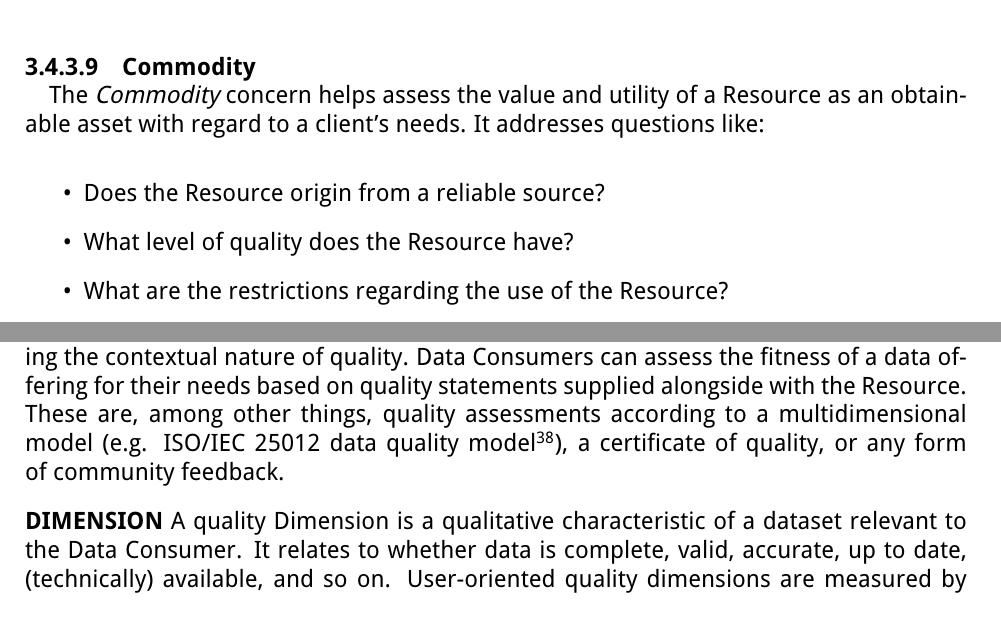
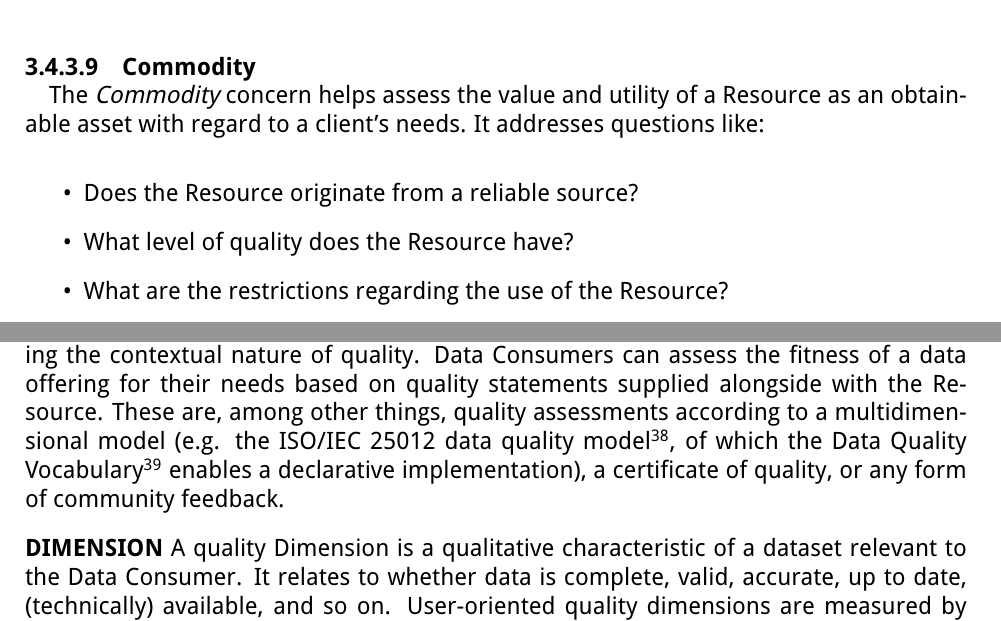
Before and after one commit to International-Data-Spaces-Association/IDS-RAM_4_0, a LaTeX document (IDSA_RAM_4_0.tex, which reads section3_3_information_layer.tex): two parts of pages 67 and 69 of 149, joined at a grey line, cut so that both start at the same text. Compiled offline with pdfLaTeX.

Commit message:
reference to W3C Data Quality Vocabulary

```diff
--- a/section3_3_information_layer.tex
+++ b/section3_3_information_layer.tex
@@ -383,7 +383,7 @@ Example:\  \textit{Message of the $``$ArtifactRequestMessage$"$  type requesting
 
 The \textit{Commodity} concern helps assess the value and utility of a Resource as an obtainable asset with regard to a client’s needs. It addresses questions like:
  \begin{itemize}
-	\item Does the Resource origin from a reliable source?
+	\item Does the Resource originate from a reliable source?
  	\item What level of quality does the Resource have?
  	\item What are the restrictions regarding the use of the Resource?
  	\item How much does it cost to use the Resource?
@@ -432,7 +432,7 @@ Example: \textit{Report v3.1, derived from v3.0, including additional tables and
 
 \subparagraph*{Quality}
 %\addcontentsline{toc}{subparagraph}{Quality}
-Quality is commonly interpreted as $``$fitness for use$"$  (J. M. Juran)\footnote{Juran, J.M., Juran on Planning for Quality. 1988, New York: The Free Press.  }, emphasizing the contextual nature of quality. Data Consumers can assess the fitness of a data offering for their needs based on quality statements supplied alongside with the Resource. These are, among other things, quality assessments according to a multidimensional model (e.g. ISO/IEC 25012 data quality model\footnote{https://iso25000.com/index.php/en/iso-25000-standards/iso-25012 }), a certificate of quality, or any form of community feedback.
+Quality is commonly interpreted as $``$fitness for use$"$  (J. M. Juran)\footnote{Juran, J.M., Juran on Planning for Quality. 1988, New York: The Free Press.  }, emphasizing the contextual nature of quality. Data Consumers can assess the fitness of a data offering for their needs based on quality statements supplied alongside with the Resource. These are, among other things, quality assessments according to a multidimensional model (e.g. the ISO/IEC 25012 data quality model\footnote{https://iso25000.com/index.php/en/iso-25000-standards/iso-25012 }, of which the Data Quality Vocabulary\footnote{https://www.w3.org/TR/vocab-dqv/ } enables a declarative implementation), a certificate of quality, or any form of community feedback.
 
 
 \textbf{DIMENSION} A quality Dimension is a qualitative characteristic of a dataset relevant to the Data Consumer. It relates to whether data is complete, valid, accurate, up to date, (technically) available, and so on. User-oriented quality dimensions are measured by means of one or more quantifiable metrics.
```
